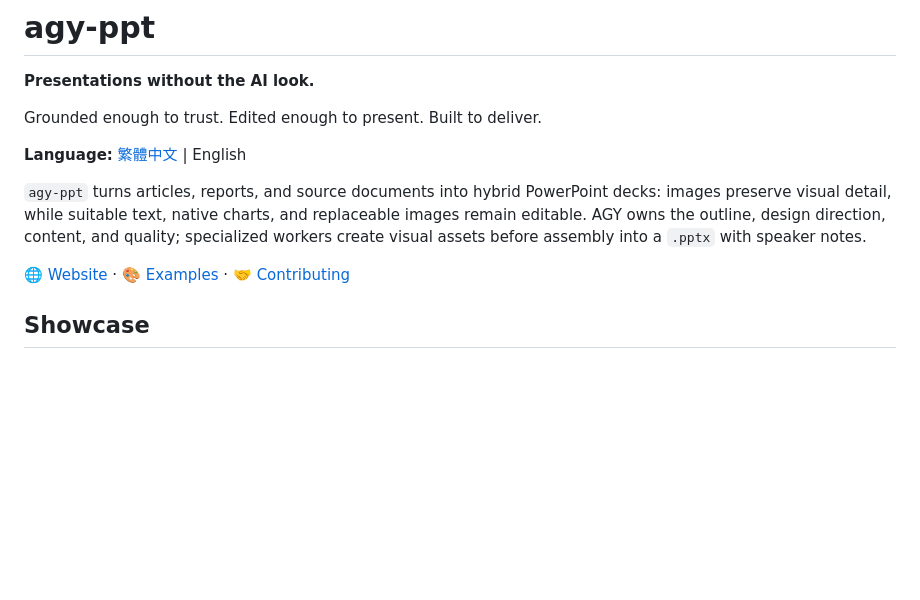
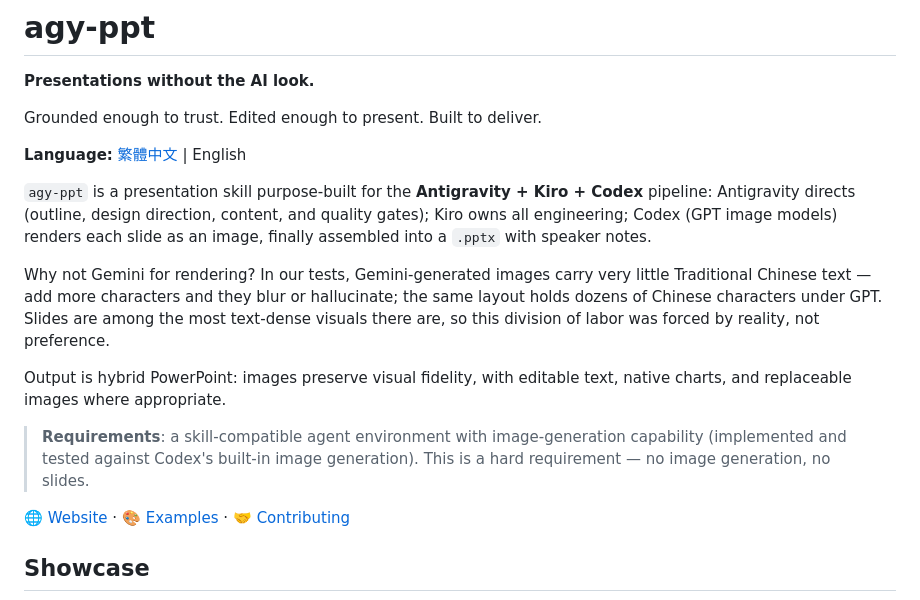
Before and after one commit to sujunmin/agy-ppt, a Markdown page: README_en.md, the part around the change. Drawn GitHub-style; blank space fills up the shorter version.

Commit message:
docs: reposition README around the Antigravity+Kiro+Codex pipeline (#75)

```diff
--- a/README_en.md
+++ b/README_en.md
@@ -6,7 +6,13 @@ Grounded enough to trust. Edited enough to present. Built to deliver.
 
 **Language:** [繁體中文](README.md) | English
 
-`agy-ppt` turns articles, reports, and source documents into hybrid PowerPoint decks: images preserve visual detail, while suitable text, native charts, and replaceable images remain editable. AGY owns the outline, design direction, content, and quality; specialized workers create visual assets before assembly into a `.pptx` with speaker notes.
+`agy-ppt` is a presentation skill purpose-built for the **Antigravity + Kiro + Codex** pipeline: Antigravity directs (outline, design direction, content, and quality gates); Kiro owns all engineering; Codex (GPT image models) renders each slide as an image, finally assembled into a `.pptx` with speaker notes.
+
+Why not Gemini for rendering? In our tests, Gemini-generated images carry very little Traditional Chinese text — add more characters and they blur or hallucinate; the same layout holds dozens of Chinese characters under GPT. Slides are among the most text-dense visuals there are, so this division of labor was forced by reality, not preference.
+
+Output is hybrid PowerPoint: images preserve visual fidelity, with editable text, native charts, and replaceable images where appropriate.
+
+> **Requirements**: a skill-compatible agent environment with image-generation capability (implemented and tested against Codex's built-in image generation). This is a hard requirement — no image generation, no slides.
 
 🌐 [Website](https://sujunmin.github.io/agy-ppt/) · 🎨 [Examples](examples/README.md) · 🤝 [Contributing](CONTRIBUTING.md)
 
```
Also changed, not shown: README.md (+7 -1 lines).
